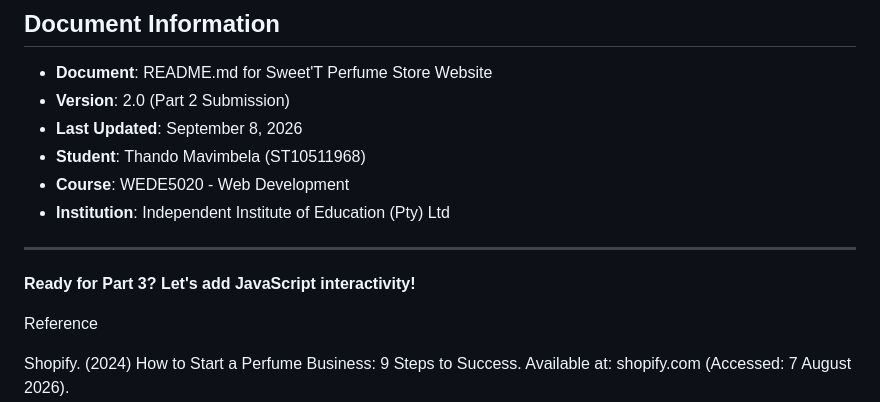
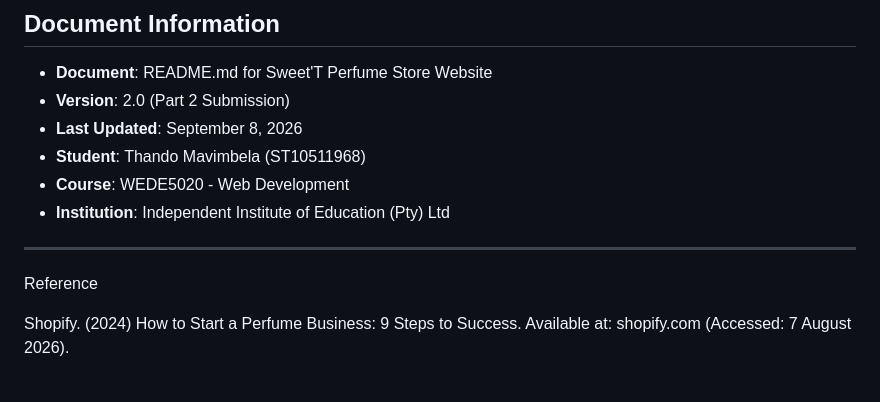
Before and after one commit to Thando123281/Sweet-T-website, a Markdown page: README.md, the part around the change. Rendered like a GitHub page; blank space fills up the shorter version.

Commit message:
Remove JavaScript interactivity section from README
Removed the section about adding JavaScript interactivity.

```diff
--- a/README.md
+++ b/README.md
@@ -535,10 +535,6 @@ sweet-t-website/
 - **Institution**: Independent Institute of Education (Pty) Ltd
 
 ---
-
-**Ready for Part 3? Let's add JavaScript interactivity!**
-
-
 Reference
 
 Shopify. (2024) How to Start a Perfume Business: 9 Steps to Success. Available at: shopify.com (Accessed: 7 August 2026).
```
